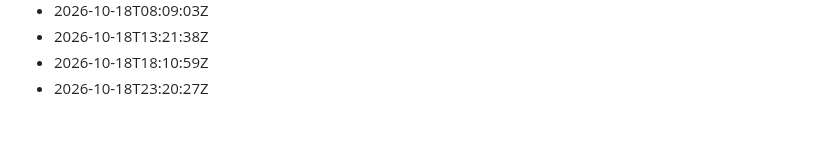
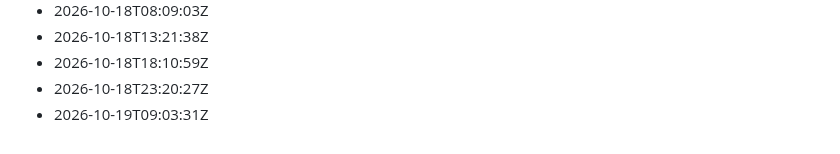
Before and after one commit to Gabzkk/Gabzii, a Markdown page: activity/daily-commits.md, the part around the change. Drawn GitHub-style.

Commit message:
chore: record daily activity for 2026-10-19

```diff
--- a/activity/daily-commits.md
+++ b/activity/daily-commits.md
@@ -190,3 +190,4 @@
 - 2026-10-18T13:21:38Z
 - 2026-10-18T18:10:59Z
 - 2026-10-18T23:20:27Z
+- 2026-10-19T09:03:31Z
```
